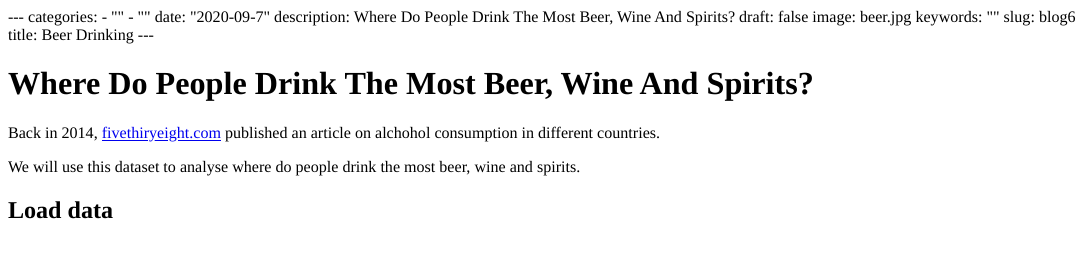
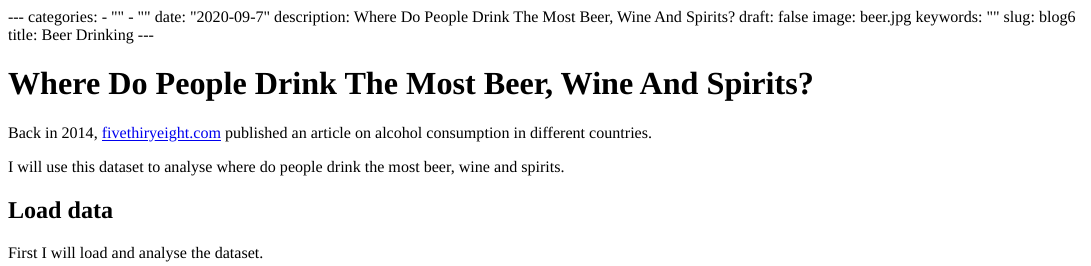
Before and after one commit to Xinyu-yu-0321/my_website, an R Markdown document (content/blogs/blog6.Rmd): the page in a window 1100 px wide, from its top. The pictures show the output file content/blogs/blog6.html that the author committed with the source, opened offline.

Commit message:
Update blog 6

````diff
--- a/content/blogs/blog6.Rmd
+++ b/content/blogs/blog6.Rmd
@@ -53,13 +53,13 @@ library(knitr)
 
 # Where Do People Drink The Most Beer, Wine And Spirits?
 
-Back in 2014, [fivethiryeight.com](https://fivethirtyeight.com/features/dear-mona-followup-where-do-people-drink-the-most-beer-wine-and-spirits/) published an article on alchohol consumption in different countries.
+Back in 2014, [fivethiryeight.com](https://fivethirtyeight.com/features/dear-mona-followup-where-do-people-drink-the-most-beer-wine-and-spirits/) published an article on alcohol consumption in different countries.
 
-We will use this dataset to analyse where do people drink the most beer, wine and spirits.
+I will use this dataset to analyse where do people drink the most beer, wine and spirits.
 
 ## Load data
 
-First we will load and analyse the dataset. We need to call the library "fivethirtyeight"
+First I will load and analyse the dataset.
 ```{r, load_alcohol_data}
 library(fivethirtyeight)
 data(drinks)
````
Also changed, not shown: content/blogs/blog6.html, content/blogs/blog6.Rmd (4 more changed lines), 4 other files.
